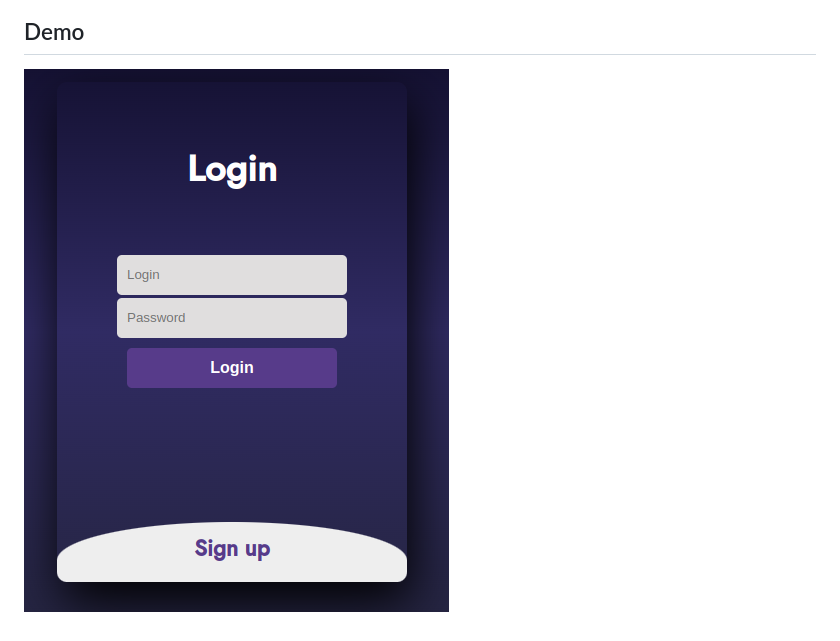
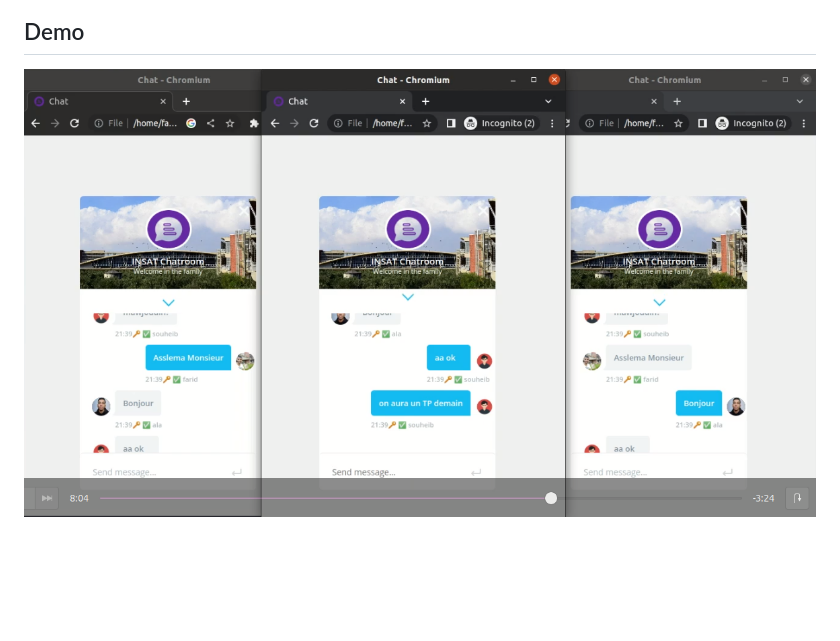
Before and after one commit to Farid-Adwani/Secure-Chat-Serrek-Fi-Bir, a Markdown page: README.md, the part around the change. GitHub-like rendering; pictures changed too: Screenshots/im8.png (added); blank space fills up the shorter version.

```diff
--- a/README.md
+++ b/README.md
@@ -32,4 +32,4 @@ This project is a secure messaging application that uses OpenSSL ,Web Sockets, L
 
 ## Demo
 
-[![Demo](Screenshots/im1.png)](videos/demo.mp4)
+[![Demo](Screenshots/im8.png)](videos/demo.mp4)
```
